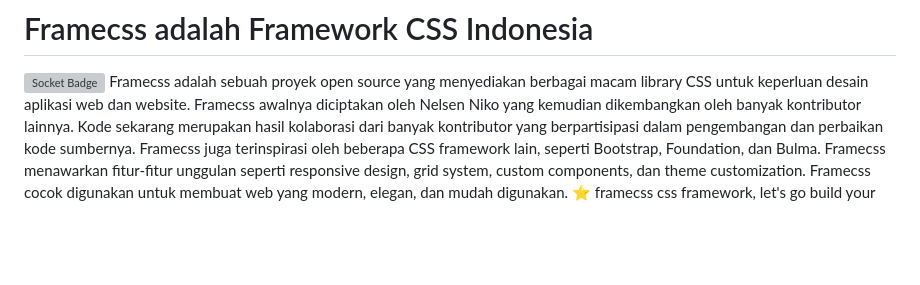
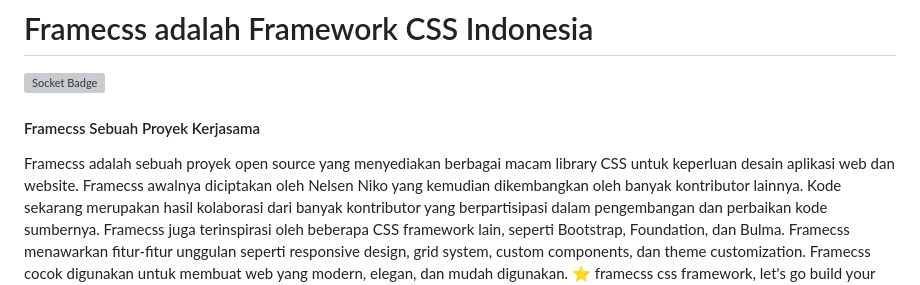
Before and after one commit to nelsenpro/framecss, a Markdown page: README.md, the part around the change. GitHub-like rendering; blank space fills up the shorter version; grey boxes are pictures that could not be loaded.

```diff
--- a/README.md
+++ b/README.md
@@ -1,5 +1,6 @@
 # Framecss adalah Framework CSS Indonesia
 [![Socket Badge](https://socket.dev/api/badge/npm/package/getframecss)](https://socket.dev/npm/package/getframecss)
+#### Framecss Sebuah Proyek Kerjasama
 Framecss adalah sebuah proyek open source yang menyediakan berbagai macam library CSS untuk keperluan desain aplikasi web dan website. Framecss awalnya diciptakan oleh Nelsen Niko yang kemudian dikembangkan oleh banyak kontributor lainnya. Kode sekarang  merupakan hasil kolaborasi dari banyak kontributor yang berpartisipasi dalam pengembangan dan perbaikan kode sumbernya. Framecss juga terinspirasi oleh beberapa CSS framework lain, seperti Bootstrap, Foundation, dan Bulma. Framecss menawarkan fitur-fitur unggulan seperti responsive design, grid system, custom components, dan theme customization. Framecss cocok digunakan untuk membuat web yang modern, elegan, dan mudah digunakan.
 ⭐ framecss css framework, let's go build your design with framecss3
 ## Framecss..?🤗 |
```
